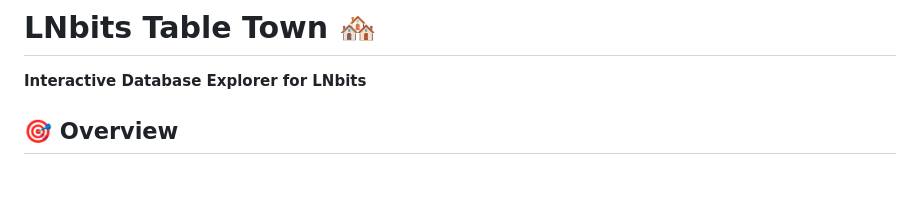
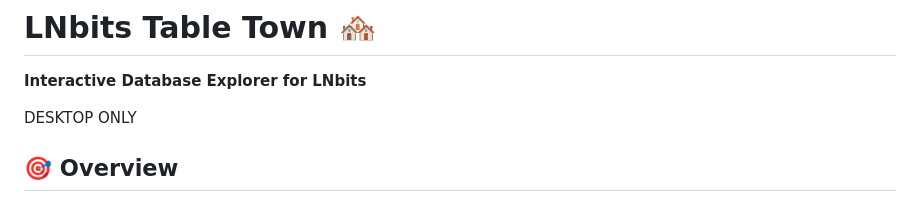
Before and after one commit to arbadacarbaYK/LNbits_TableTown, a Markdown page: README.md, the part around the change. Rendered like a GitHub page; blank space fills up the shorter version.

```diff
--- a/README.md
+++ b/README.md
@@ -1,6 +1,8 @@
 # LNbits Table Town 🏘️
 
 **Interactive Database Explorer for LNbits**
+
+DESKTOP ONLY
 
 ## 🎯 Overview
 
```
